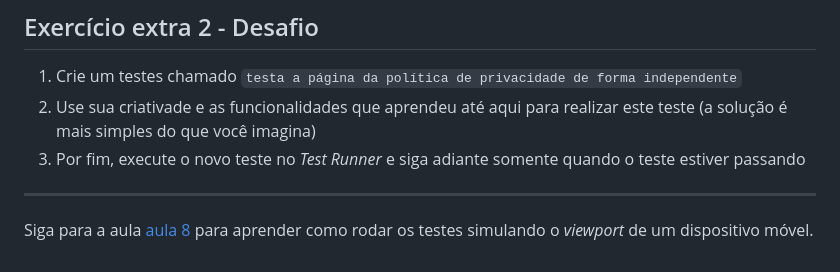
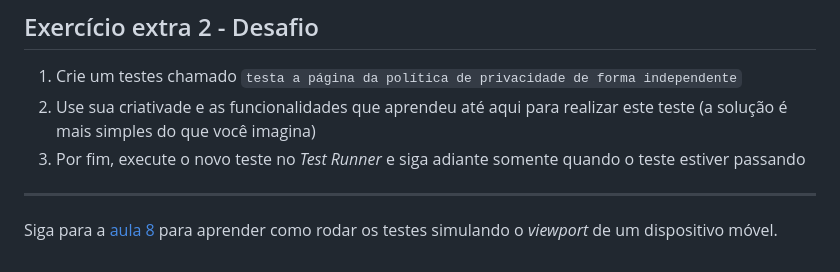
Before and after one commit to wlsf82/cypress-basico-v2, a Markdown page: lessons/07.md, the part around the change. Drawn GitHub-style.

Commit message:
Remove duplicated word

```diff
--- a/lessons/07.md
+++ b/lessons/07.md
@@ -56,4 +56,4 @@ Veja [este exemplo](https://github.com/cypress-io/cypress-example-recipes/blob/m
 
 ___
 
-Siga para a aula [aula 8](./08.md) para aprender como rodar os testes simulando o _viewport_ de um dispositivo móvel.
+Siga para a [aula 8](./08.md) para aprender como rodar os testes simulando o _viewport_ de um dispositivo móvel.
```
